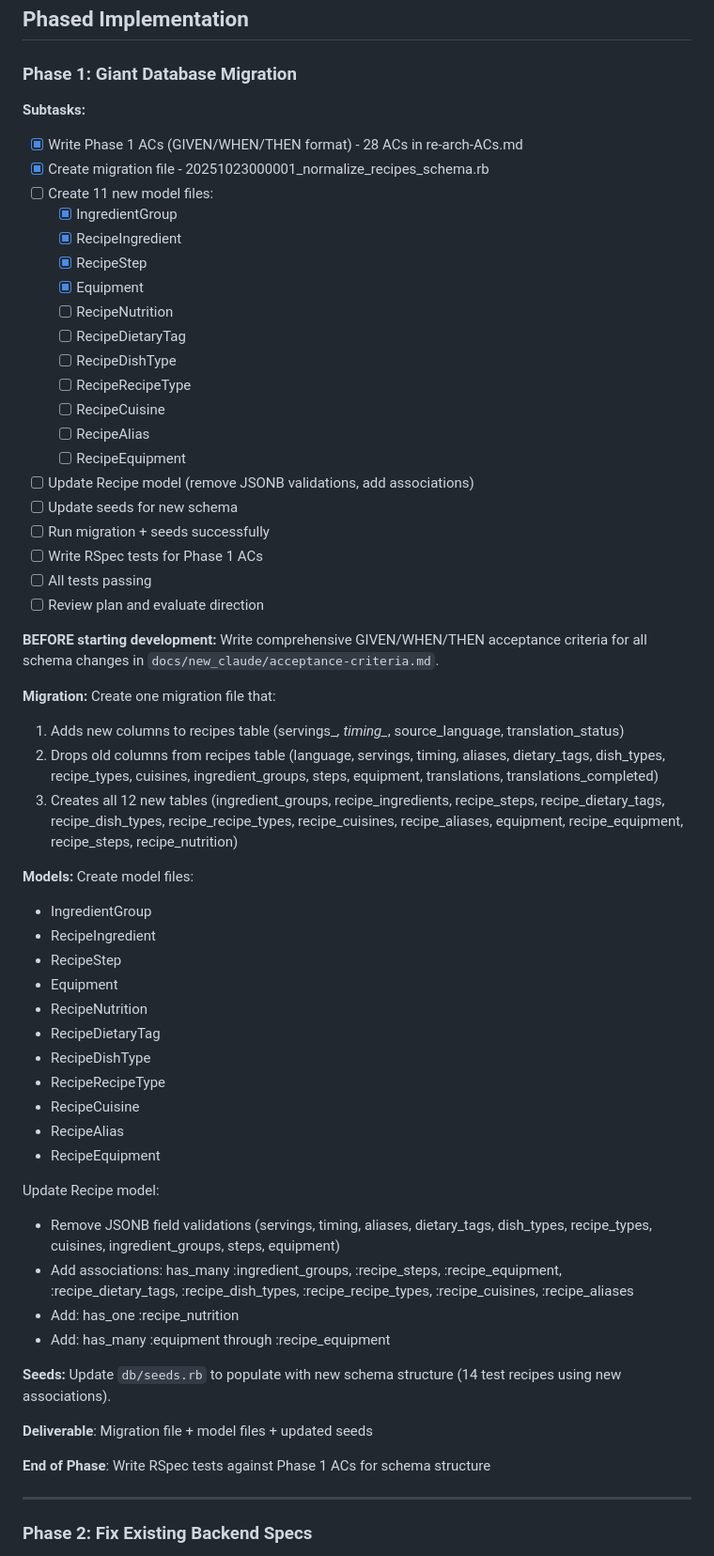
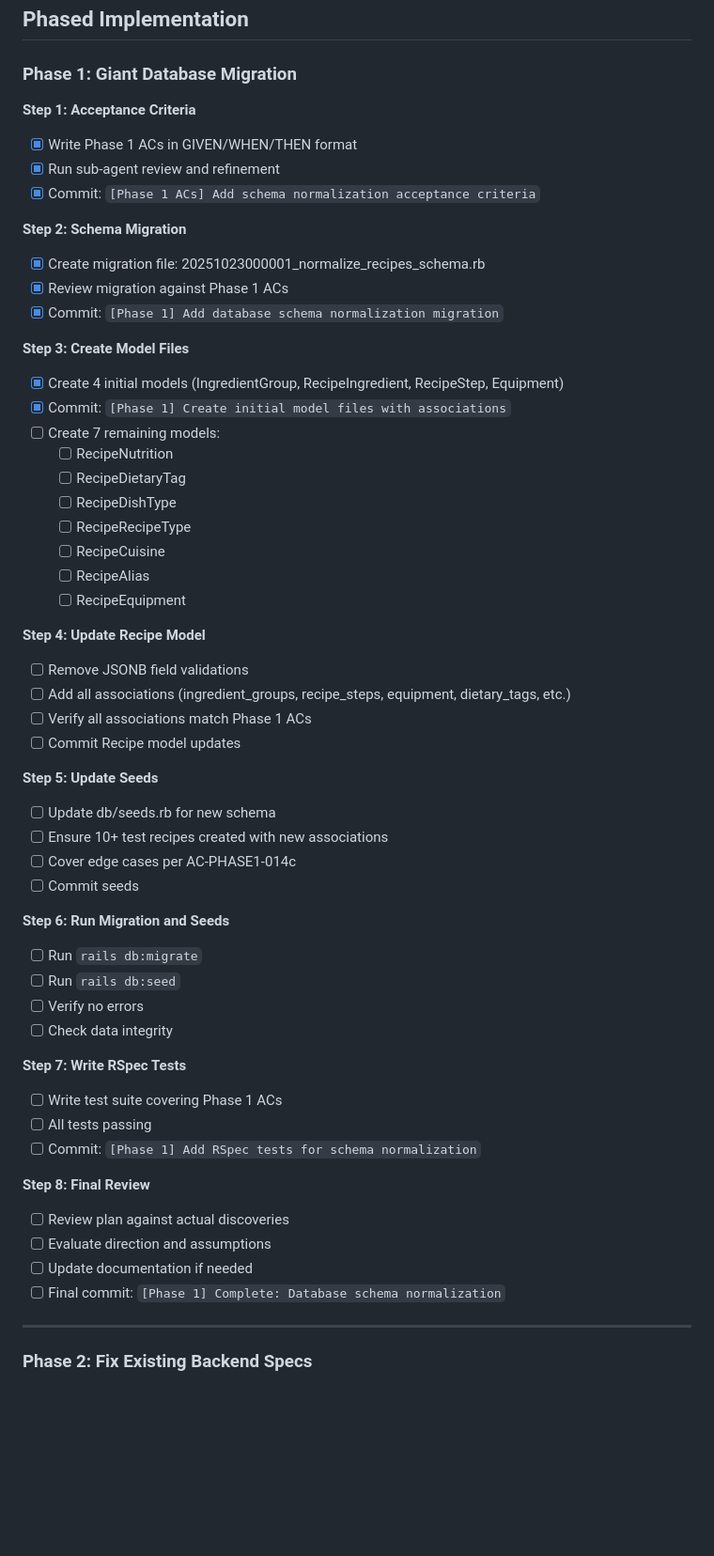
Before and after one commit to vinceh/recipe, a Markdown page: docs/re-architecture-plan.md, the part around one of its changes. Shown at 94% size. Drawn GitHub-style; blank space fills up the shorter version.

```diff
--- a/docs/re-architecture-plan.md
+++ b/docs/re-architecture-plan.md
@@ -582,14 +604,20 @@ end
 
 ### Phase 1: Giant Database Migration
 
-**Subtasks:**
-- [x] Write Phase 1 ACs (GIVEN/WHEN/THEN format) - 28 ACs in re-arch-ACs.md
-- [x] Create migration file - 20251023000001_normalize_recipes_schema.rb
-- [ ] Create 11 new model files:
-  - [x] IngredientGroup
-  - [x] RecipeIngredient
-  - [x] RecipeStep
-  - [x] Equipment
+**Step 1: Acceptance Criteria**
+- [x] Write Phase 1 ACs in GIVEN/WHEN/THEN format
+- [x] Run sub-agent review and refinement
+- [x] Commit: `[Phase 1 ACs] Add schema normalization acceptance criteria`
+
+**Step 2: Schema Migration**
+- [x] Create migration file: 20251023000001_normalize_recipes_schema.rb
+- [x] Review migration against Phase 1 ACs
+- [x] Commit: `[Phase 1] Add database schema normalization migration`
+
+**Step 3: Create Model Files**
+- [x] Create 4 initial models (IngredientGroup, RecipeIngredient, RecipeStep, Equipment)
+- [x] Commit: `[Phase 1] Create initial model files with associations`
+- [ ] Create 7 remaining models:
   - [ ] RecipeNutrition
   - [ ] RecipeDietaryTag
   - [ ] RecipeDishType
@@ -597,48 +625,35 @@ end
   - [ ] RecipeCuisine
   - [ ] RecipeAlias
   - [ ] RecipeEquipment
-- [ ] Update Recipe model (remove JSONB validations, add associations)
-- [ ] Update seeds for new schema
-- [ ] Run migration + seeds successfully
-- [ ] Write RSpec tests for Phase 1 ACs
+
+**Step 4: Update Recipe Model**
+- [ ] Remove JSONB field validations
+- [ ] Add all associations (ingredient_groups, recipe_steps, equipment, dietary_tags, etc.)
+- [ ] Verify all associations match Phase 1 ACs
+- [ ] Commit Recipe model updates
+
+**Step 5: Update Seeds**
+- [ ] Update db/seeds.rb for new schema
+- [ ] Ensure 10+ test recipes created with new associations
+- [ ] Cover edge cases per AC-PHASE1-014c
+- [ ] Commit seeds
+
+**Step 6: Run Migration and Seeds**
+- [ ] Run `rails db:migrate`
+- [ ] Run `rails db:seed`
+- [ ] Verify no errors
+- [ ] Check data integrity
+
+**Step 7: Write RSpec Tests**
+- [ ] Write test suite covering Phase 1 ACs
 - [ ] All tests passing
-- [ ] Review plan and evaluate direction
+- [ ] Commit: `[Phase 1] Add RSpec tests for schema normalization`
 
-**BEFORE starting development:**
-Write comprehensive GIVEN/WHEN/THEN acceptance criteria for all schema changes in `docs/new_claude/acceptance-criteria.md`.
-
-**Migration:**
-Create one migration file that:
-1. Adds new columns to recipes table (servings_*, timing_*, source_language, translation_status)
-2. Drops old columns from recipes table (language, servings, timing, aliases, dietary_tags, dish_types, recipe_types, cuisines, ingredient_groups, steps, equipment, translations, translations_completed)
-3. Creates all 12 new tables (ingredient_groups, recipe_ingredients, recipe_steps, recipe_dietary_tags, recipe_dish_types, recipe_recipe_types, recipe_cuisines, recipe_aliases, equipment, recipe_equipment, recipe_steps, recipe_nutrition)
-
-**Models:**
-Create model files:
-- IngredientGroup
-- RecipeIngredient
-- RecipeStep
-- Equipment
-- RecipeNutrition
-- RecipeDietaryTag
-- RecipeDishType
-- RecipeRecipeType
-- RecipeCuisine
-- RecipeAlias
-- RecipeEquipment
-
-Update Recipe model:
-- Remove JSONB field validations (servings, timing, aliases, dietary_tags, dish_types, recipe_types, cuisines, ingredient_groups, steps, equipment)
-- Add associations: has_many :ingredient_groups, :recipe_steps, :recipe_equipment, :recipe_dietary_tags, :recipe_dish_types, :recipe_recipe_types, :recipe_cuisines, :recipe_aliases
-- Add: has_one :recipe_nutrition
-- Add: has_many :equipment through :recipe_equipment
-
-**Seeds:**
-Update `db/seeds.rb` to populate with new schema structure (14 test recipes using new associations).
-
-**Deliverable**: Migration file + model files + updated seeds
-
-**End of Phase**: Write RSpec tests against Phase 1 ACs for schema structure
+**Step 8: Final Review**
+- [ ] Review plan against actual discoveries
+- [ ] Evaluate direction and assumptions
+- [ ] Update documentation if needed
+- [ ] Final commit: `[Phase 1] Complete: Database schema normalization`
 
 ---
 
```
Also changed, not shown: other parts of docs/re-architecture-plan.md (+42 -20 lines).
